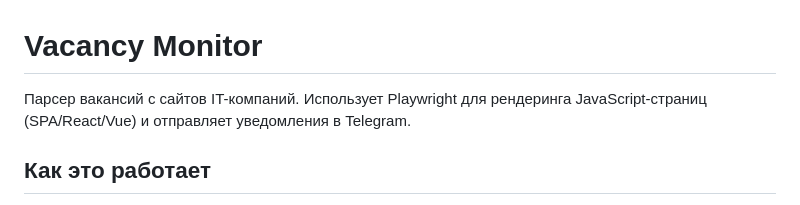
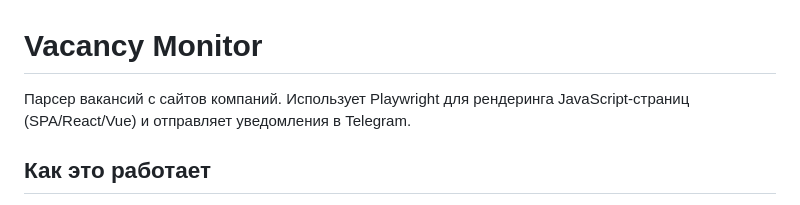
Before and after one commit to v1tharr/vacancy-monitor, a Markdown page: README.md, the part around the change. GitHub-like rendering.

Commit message:
docs: update readme

```diff
--- a/README.md
+++ b/README.md
@@ -1,6 +1,6 @@
 # Vacancy Monitor
 
-Парсер вакансий с сайтов IT-компаний. Использует Playwright для рендеринга
+Парсер вакансий с сайтов компаний. Использует Playwright для рендеринга
 JavaScript-страниц (SPA/React/Vue) и отправляет уведомления в Telegram.
 
 ## Как это работает
```
